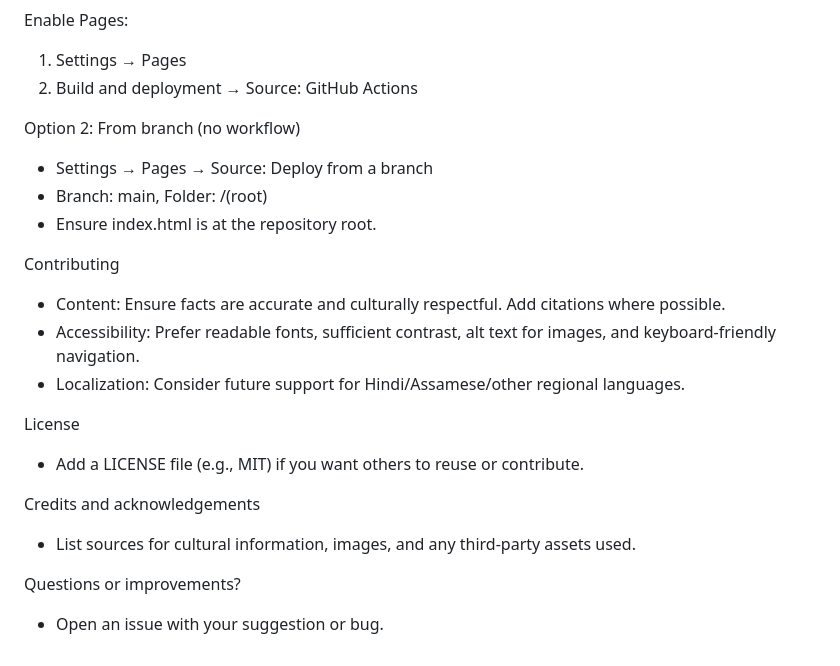
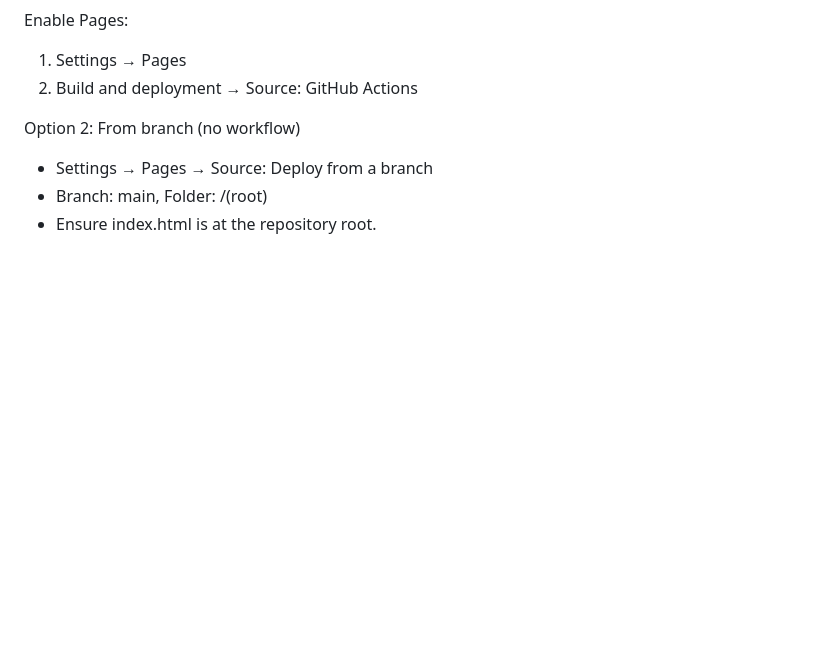
Before and after one commit to skullfighter/Uttar-Purv-Abhivyakti, a Markdown page: README.md, the part around the change. Drawn GitHub-style; blank space fills up the shorter version.

Commit message:
Remove sections from README
Removed the Contributing, License, Credits, and Questions sections from the README.

```diff
--- a/README.md
+++ b/README.md
@@ -93,17 +93,3 @@ Option 2: From branch (no workflow)
 - Settings → Pages → Source: Deploy from a branch
 - Branch: main, Folder: /(root)
 - Ensure index.html is at the repository root.
-
-Contributing
-- Content: Ensure facts are accurate and culturally respectful. Add citations where possible.
-- Accessibility: Prefer readable fonts, sufficient contrast, alt text for images, and keyboard-friendly navigation.
-- Localization: Consider future support for Hindi/Assamese/other regional languages.
-
-License
-- Add a LICENSE file (e.g., MIT) if you want others to reuse or contribute.
-
-Credits and acknowledgements
-- List sources for cultural information, images, and any third-party assets used.
-
-Questions or improvements?
-- Open an issue with your suggestion or bug.
```
